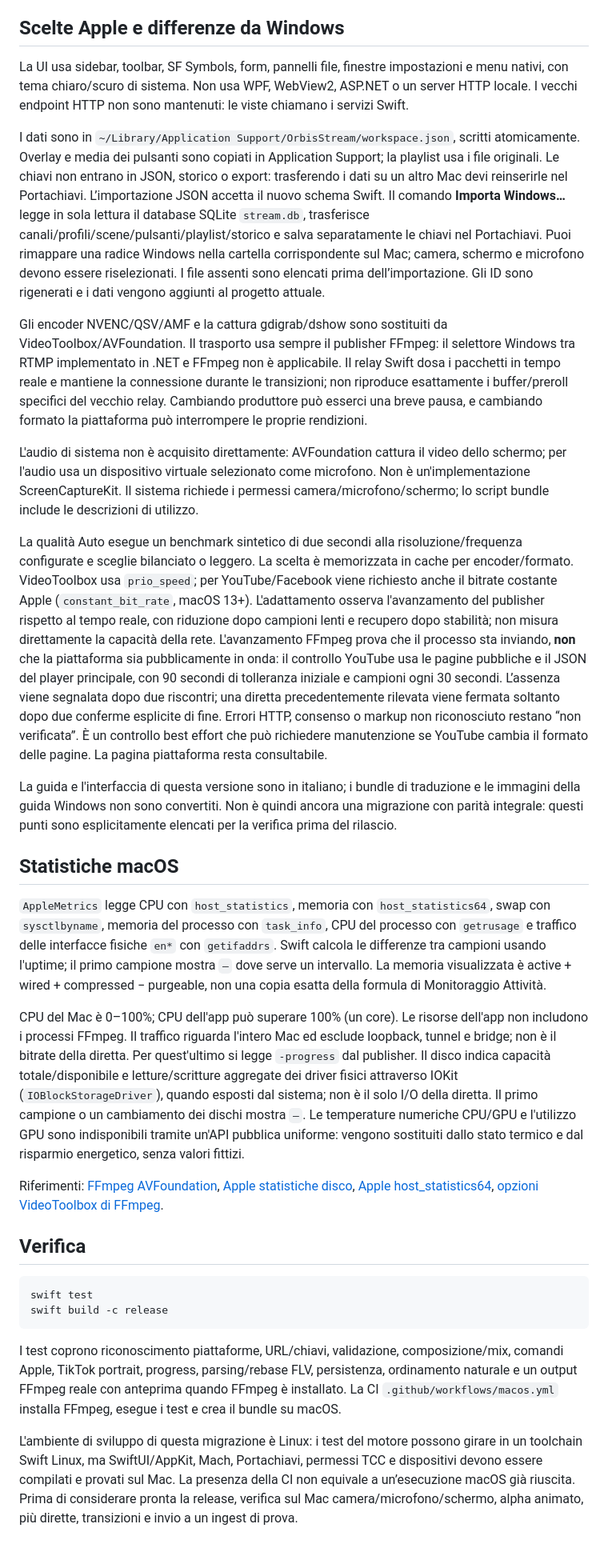
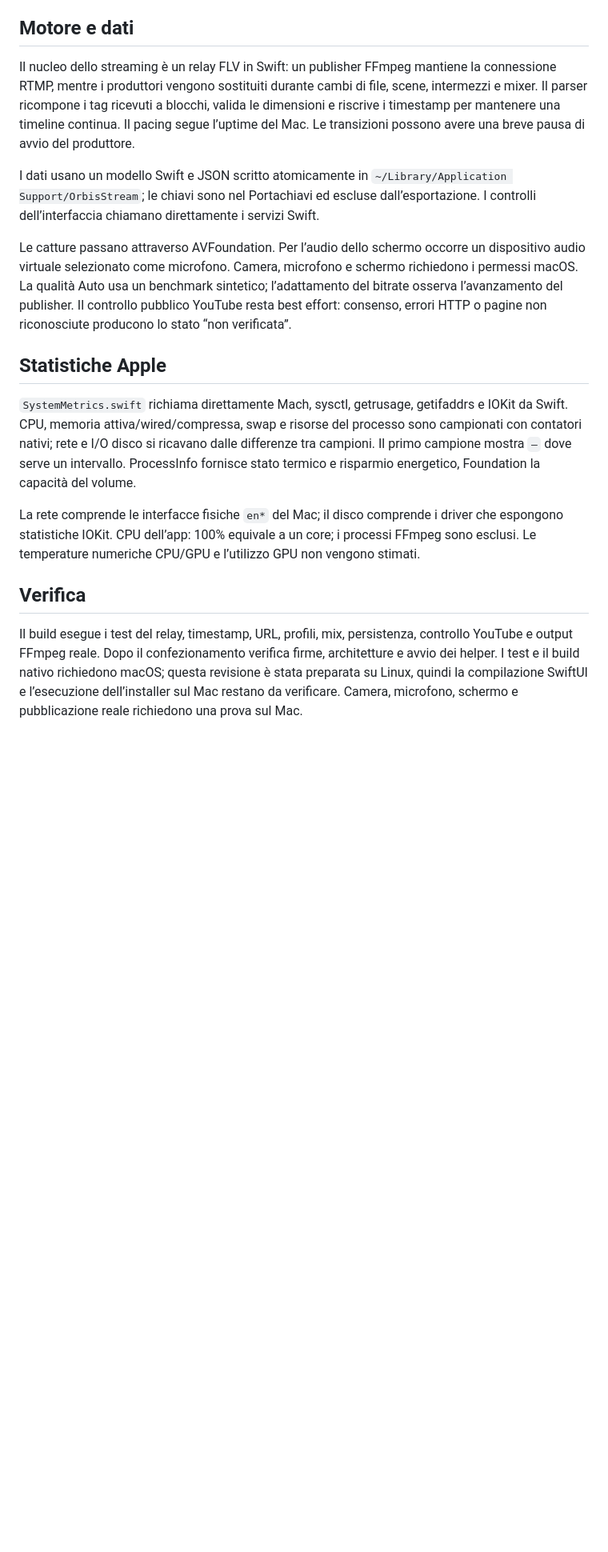
Before and after one commit to Zaccalos7/lazy-stream, a Markdown page: README.md, the part around one of its changes. Shown at 80% size. GitHub-like rendering; blank space fills up the shorter version.

````diff
--- a/README.md
+++ b/README.md
@@ -32,35 +50,20 @@ Il bundle prodotto usa FFmpeg installato sul Mac. Per distribuire un'app autonom
 - Storico con snapshot, riavvio, esportazione, cancellazione e pulizia periodica per canale.
 - Panoramica/attività con CPU, RAM, compressione, swap, rete, spazio e I/O disco, uptime, risparmio energetico e stato termico macOS.
 
-## Scelte Apple e differenze da Windows
+## Motore e dati
 
-La UI usa sidebar, toolbar, SF Symbols, form, pannelli file, finestre impostazioni e menu nativi, con tema chiaro/scuro di sistema. Non usa WPF, WebView2, ASP.NET o un server HTTP locale. I vecchi endpoint HTTP non sono mantenuti: le viste chiamano i servizi Swift.
+Il nucleo dello streaming è un relay FLV in Swift: un publisher FFmpeg mantiene la connessione RTMP, mentre i produttori vengono sostituiti durante cambi di file, scene, intermezzi e mixer. Il parser ricompone i tag ricevuti a blocchi, valida le dimensioni e riscrive i timestamp per mantenere una timeline continua. Il pacing segue l’uptime del Mac. Le transizioni possono avere una breve pausa di avvio del produttore.
 
-I dati sono in `~/Library/Application Support/OrbisStream/workspace.json`, scritti atomicamente. Overlay e media dei pulsanti sono copiati in Application Support; la playlist usa i file originali. Le chiavi non entrano in JSON, storico o export: trasferendo i dati su un altro Mac devi reinserirle nel Portachiavi. L’importazione JSON accetta il nuovo schema Swift. Il comando **Importa Windows…** legge in sola lettura il database SQLite `stream.db`, trasferisce canali/profili/scene/pulsanti/playlist/storico e salva separatamente le chiavi nel Portachiavi. Puoi rimappare una radice Windows nella cartella corrispondente sul Mac; camera, schermo e microfono devono essere riselezionati. I file assenti sono elencati prima dell’importazione. Gli ID sono rigenerati e i dati vengono aggiunti al progetto attuale.
+I dati usano un modello Swift e JSON scritto atomicamente in `~/Library/Application Support/OrbisStream`; le chiavi sono nel Portachiavi ed escluse dall’esportazione. I controlli dell’interfaccia chiamano direttamente i servizi Swift.
 
-Gli encoder NVENC/QSV/AMF e la cattura gdigrab/dshow sono sostituiti da VideoToolbox/AVFoundation. Il trasporto usa sempre il publisher FFmpeg: il selettore Windows tra RTMP implementato in .NET e FFmpeg non è applicabile. Il relay Swift dosa i pacchetti in tempo reale e mantiene la connessione durante le transizioni; non riproduce esattamente i buffer/preroll specifici del vecchio relay. Cambiando produttore può esserci una breve pausa, e cambiando formato la piattaforma può interrompere le proprie rendizioni.
+Le catture passano attraverso AVFoundation. Per l’audio dello schermo occorre un dispositivo audio virtuale selezionato come microfono. Camera, microfono e schermo richiedono i permessi macOS. La qualità Auto usa un benchmark sintetico; l’adattamento del bitrate osserva l’avanzamento del publisher. Il controllo pubblico YouTube resta best effort: consenso, errori HTTP o pagine non riconosciute producono lo stato “non verificata”.
 
-L'audio di sistema non è acquisito direttamente: AVFoundation cattura il video dello schermo; per l'audio usa un dispositivo virtuale selezionato come microfono. Non è un'implementazione ScreenCaptureKit. Il sistema richiede i permessi camera/microfono/schermo; lo script bundle include le descrizioni di utilizzo.
+## Statistiche Apple
 
-La qualità Auto esegue un benchmark sintetico di due secondi alla risoluzione/frequenza configurate e sceglie bilanciato o leggero. La scelta è memorizzata in cache per encoder/formato. VideoToolbox usa `prio_speed`; per YouTube/Facebook viene richiesto anche il bitrate costante Apple (`constant_bit_rate`, macOS 13+). L'adattamento osserva l'avanzamento del publisher rispetto al tempo reale, con riduzione dopo campioni lenti e recupero dopo stabilità; non misura direttamente la capacità della rete. L'avanzamento FFmpeg prova che il processo sta inviando, **non** che la piattaforma sia pubblicamente in onda: il controllo YouTube usa le pagine pubbliche e il JSON del player principale, con 90 secondi di tolleranza iniziale e campioni ogni 30 secondi. L’assenza viene segnalata dopo due riscontri; una diretta precedentemente rilevata viene fermata soltanto dopo due conferme esplicite di fine. Errori HTTP, consenso o markup non riconosciuto restano “non verificata”. È un controllo best effort che può richiedere manutenzione se YouTube cambia il formato delle pagine. La pagina piattaforma resta consultabile.
+`SystemMetrics.swift` richiama direttamente Mach, sysctl, getrusage, getifaddrs e IOKit da Swift. CPU, memoria attiva/wired/compressa, swap e risorse del processo sono campionati con contatori nativi; rete e I/O disco si ricavano dalle differenze tra campioni. Il primo campione mostra `—` dove serve un intervallo. ProcessInfo fornisce stato termico e risparmio energetico, Foundation la capacità del volume.
 
-La guida e l'interfaccia di questa versione sono in italiano; i bundle di traduzione e le immagini della guida Windows non sono convertiti. Non è quindi ancora una migrazione con parità integrale: questi punti sono esplicitamente elencati per la verifica prima del rilascio.
-
-## Statistiche macOS
-
-`AppleMetrics` legge CPU con `host_statistics`, memoria con `host_statistics64`, swap con `sysctlbyname`, memoria del processo con `task_info`, CPU del processo con `getrusage` e traffico delle interfacce fisiche `en*` con `getifaddrs`. Swift calcola le differenze tra campioni usando l'uptime; il primo campione mostra `—` dove serve un intervallo. La memoria visualizzata è active + wired + compressed − purgeable, non una copia esatta della formula di Monitoraggio Attività.
-
-CPU del Mac è 0–100%; CPU dell'app può superare 100% (un core). Le risorse dell'app non includono i processi FFmpeg. Il traffico riguarda l'intero Mac ed esclude loopback, tunnel e bridge; non è il bitrate della diretta. Per quest'ultimo si legge `-progress` dal publisher. Il disco indica capacità totale/disponibile e letture/scritture aggregate dei driver fisici attraverso IOKit (`IOBlockStorageDriver`), quando esposti dal sistema; non è il solo I/O della diretta. Il primo campione o un cambiamento dei dischi mostra `—`. Le temperature numeriche CPU/GPU e l'utilizzo GPU sono indisponibili tramite un'API pubblica uniforme: vengono sostituiti dallo stato termico e dal risparmio energetico, senza valori fittizi.
-
-Riferimenti: [FFmpeg AVFoundation](https://ffmpeg.org/ffmpeg-devices.html#avfoundation), [Apple statistiche disco](https://developer.apple.com/documentation/iokit/kioblockstoragedriverstatisticsbytesreadkey), [Apple host_statistics64](https://developer.apple.com/documentation/kernel/1502863-host_statistics64), [opzioni VideoToolbox di FFmpeg](https://ffmpeg.org/doxygen/8.1/videotoolboxenc_8c.html).
+La rete comprende le interfacce fisiche `en*` del Mac; il disco comprende i driver che espongono statistiche IOKit. CPU dell’app: 100% equivale a un core; i processi FFmpeg sono esclusi. Le temperature numeriche CPU/GPU e l’utilizzo GPU non vengono stimati.
 
 ## Verifica
 
-```sh
-swift test
-swift build -c release
-```
-
-I test coprono riconoscimento piattaforme, URL/chiavi, validazione, composizione/mix, comandi Apple, TikTok portrait, progress, parsing/rebase FLV, persistenza, ordinamento naturale e un output FFmpeg reale con anteprima quando FFmpeg è installato. La CI `.github/workflows/macos.yml` installa FFmpeg, esegue i test e crea il bundle su macOS.
-
-L'ambiente di sviluppo di questa migrazione è Linux: i test del motore possono girare in un toolchain Swift Linux, ma SwiftUI/AppKit, Mach, Portachiavi, permessi TCC e dispositivi devono essere compilati e provati sul Mac. La presenza della CI non equivale a un’esecuzione macOS già riuscita. Prima di considerare pronta la release, verifica sul Mac camera/microfono/schermo, alpha animato, più dirette, transizioni e invio a un ingest di prova.
+Il build esegue i test del relay, timestamp, URL, profili, mix, persistenza, controllo YouTube e output FFmpeg reale. Dopo il confezionamento verifica firme, architetture e avvio dei helper. I test e il build nativo richiedono macOS; questa revisione è stata preparata su Linux, quindi la compilazione SwiftUI e l’esecuzione dell’installer sul Mac restano da verificare. Camera, microfono, schermo e pubblicazione reale richiedono una prova sul Mac.
````
Also changed, not shown: other parts of README.md (+27 -9 lines), samples/overlays/README.md (added, +17 -0 lines).
